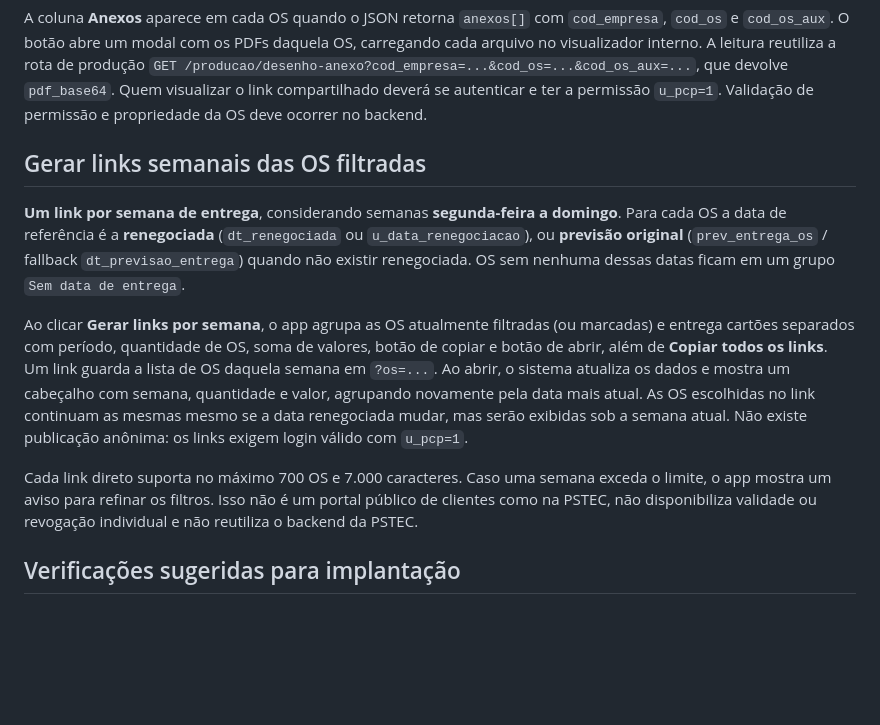
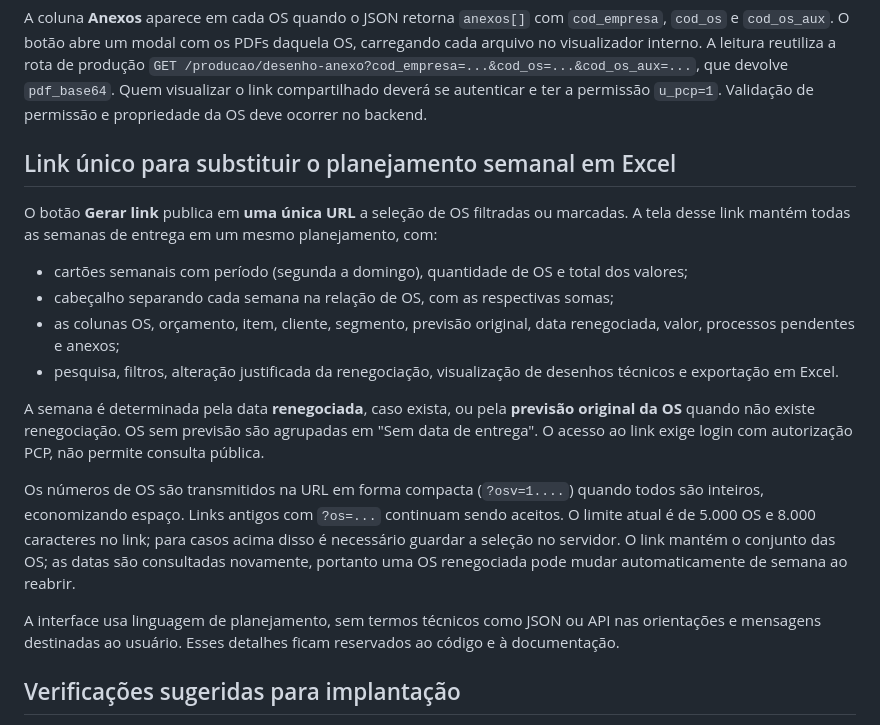
Before and after one commit to richardfinardi/columbia, a Markdown page: pcp/README.md, the part around the change. GitHub-like rendering; blank space fills up the shorter version.

Commit message:
docs(PCP): link unico do planejamento e termos claros; renova versao da pagina

```diff
--- a/pcp/README.md
+++ b/pcp/README.md
@@ -39,12 +39,18 @@ A coluna e o filtro Segmento usam o campo `segmento` no JSON de produção e seu
 ## Desenhos técnicos anexos
 A coluna **Anexos** aparece em cada OS quando o JSON retorna `anexos[]` com `cod_empresa`, `cod_os` e `cod_os_aux`. O botão abre um modal com os PDFs daquela OS, carregando cada arquivo no visualizador interno. A leitura reutiliza a rota de produção `GET /producao/desenho-anexo?cod_empresa=...&cod_os=...&cod_os_aux=...`, que devolve `pdf_base64`. Quem visualizar o link compartilhado deverá se autenticar e ter a permissão `u_pcp=1`. Validação de permissão e propriedade da OS deve ocorrer no backend.
 
-## Gerar links semanais das OS filtradas
-**Um link por semana de entrega**, considerando semanas **segunda-feira a domingo**. Para cada OS a data de referência é a **renegociada** (`dt_renegociada` ou `u_data_renegociacao`), ou **previsão original** (`prev_entrega_os` / fallback `dt_previsao_entrega`) quando não existir renegociada. OS sem nenhuma dessas datas ficam em um grupo `Sem data de entrega`.
+## Link único para substituir o planejamento semanal em Excel
+O botão **Gerar link** publica em **uma única URL** a seleção de OS filtradas ou marcadas. A tela desse link mantém todas as semanas de entrega em um mesmo planejamento, com:
+- cartões semanais com período (segunda a domingo), quantidade de OS e total dos valores;
+- cabeçalho separando cada semana na relação de OS, com as respectivas somas;
+- as colunas OS, orçamento, item, cliente, segmento, previsão original, data renegociada, valor, processos pendentes e anexos;
+- pesquisa, filtros, alteração justificada da renegociação, visualização de desenhos técnicos e exportação em Excel.
 
-Ao clicar **Gerar links por semana**, o app agrupa as OS atualmente filtradas (ou marcadas) e entrega cartões separados com período, quantidade de OS, soma de valores, botão de copiar e botão de abrir, além de **Copiar todos os links**. Um link guarda a lista de OS daquela semana em `?os=...`. Ao abrir, o sistema atualiza os dados e mostra um cabeçalho com semana, quantidade e valor, agrupando novamente pela data mais atual. As OS escolhidas no link continuam as mesmas mesmo se a data renegociada mudar, mas serão exibidas sob a semana atual. Não existe publicação anônima: os links exigem login válido com `u_pcp=1`.
+A semana é determinada pela data **renegociada**, caso exista, ou pela **previsão original da OS** quando não existe renegociação. OS sem previsão são agrupadas em "Sem data de entrega". O acesso ao link exige login com autorização PCP, não permite consulta pública.
 
-Cada link direto suporta no máximo 700 OS e 7.000 caracteres. Caso uma semana exceda o limite, o app mostra um aviso para refinar os filtros. Isso não é um portal público de clientes como na PSTEC, não disponibiliza validade ou revogação individual e não reutiliza o backend da PSTEC.
+Os números de OS são transmitidos na URL em forma compacta (`?osv=1....`) quando todos são inteiros, economizando espaço. Links antigos com `?os=...` continuam sendo aceitos. O limite atual é de 5.000 OS e 8.000 caracteres no link; para casos acima disso é necessário guardar a seleção no servidor. O link mantém o conjunto das OS; as datas são consultadas novamente, portanto uma OS renegociada pode mudar automaticamente de semana ao reabrir.
+
+A interface usa linguagem de planejamento, sem termos técnicos como JSON ou API nas orientações e mensagens destinadas ao usuário. Esses detalhes ficam reservados ao código e à documentação.
 
 ## Verificações sugeridas para implantação
 
```
